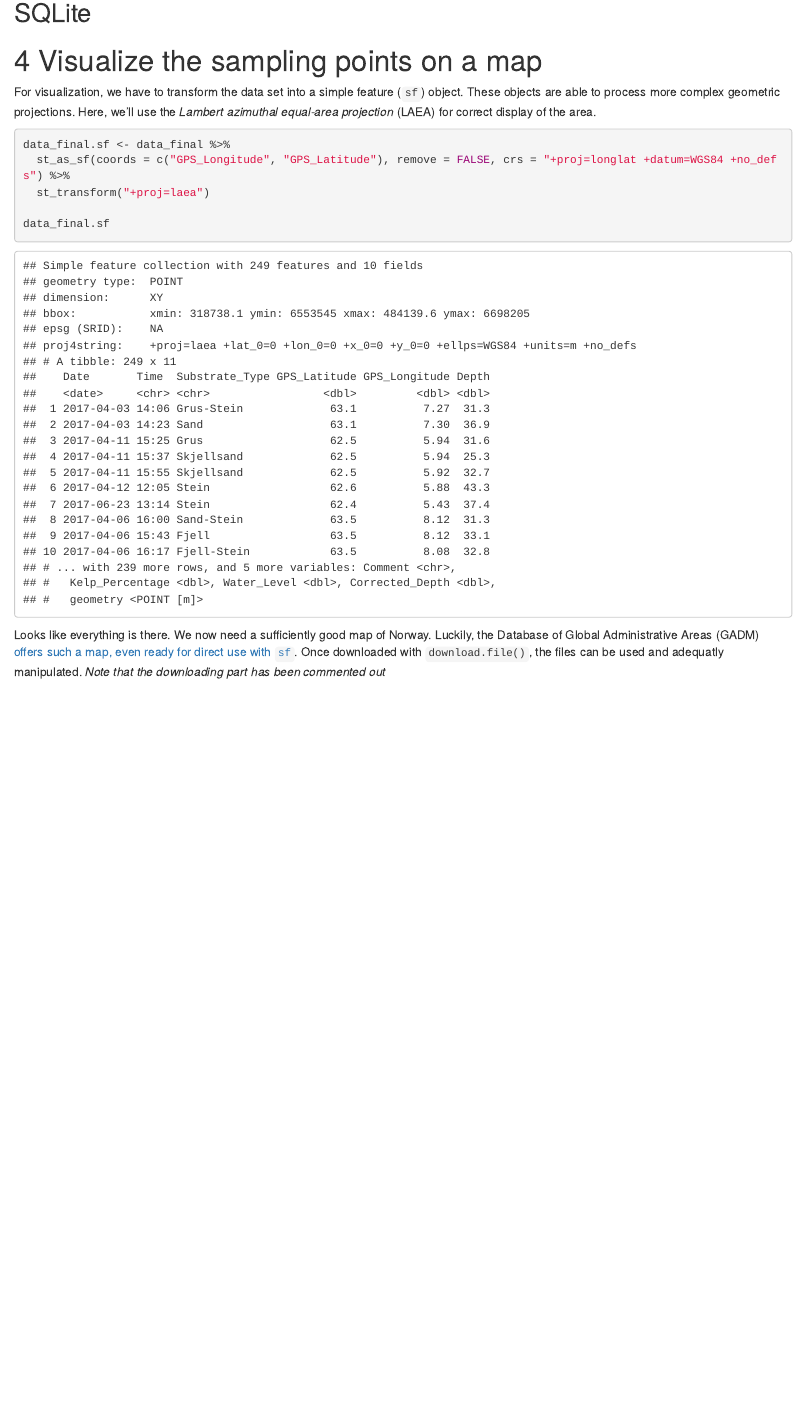
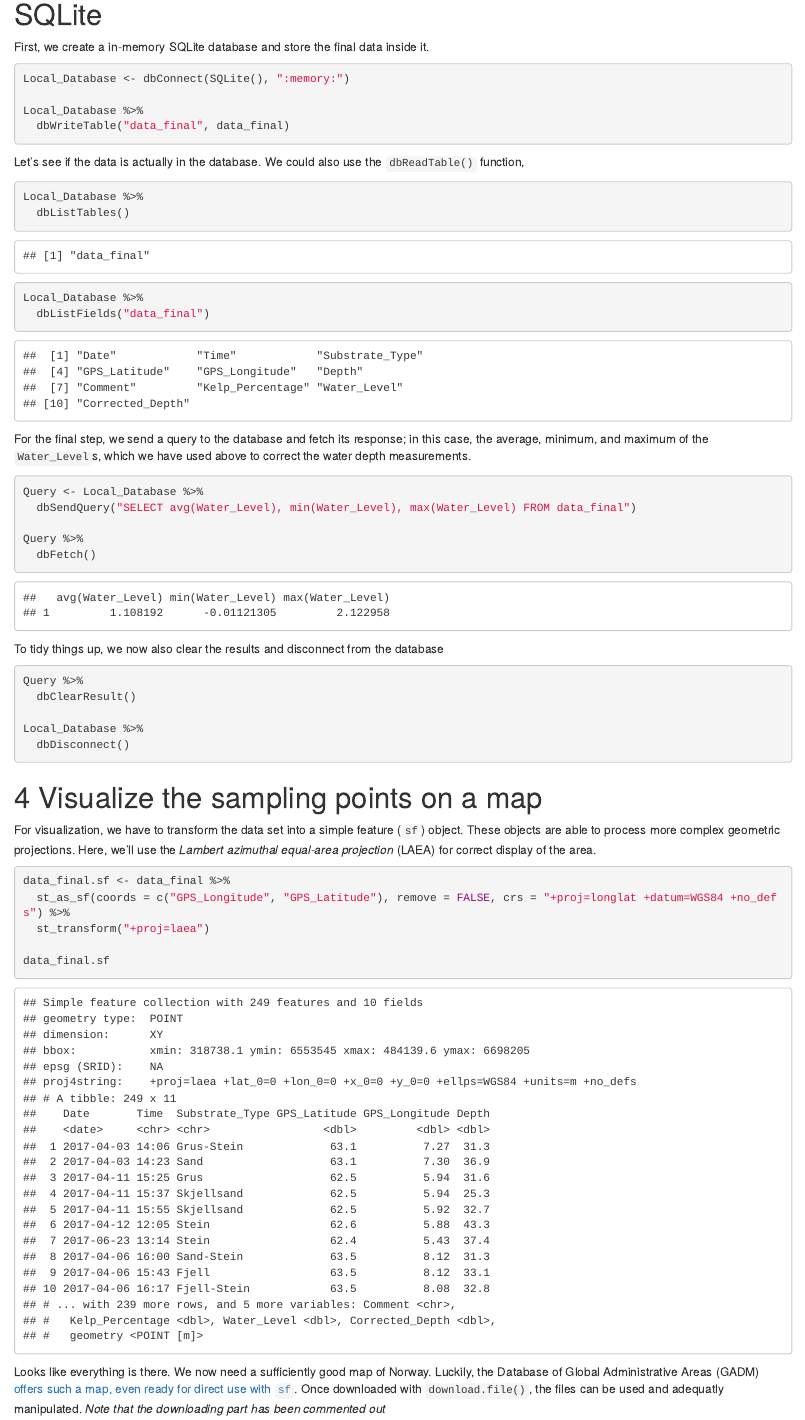
Before and after one commit to RaoulWolf/Pratical_task, an R Markdown document (Markdown/Pratical_task_R.Rmd): the page in a window 1100 px wide, from 12320 px down before the commit and from 12390 px down after it, so that both start at the same text. The pictures show the output file Markdown/Pratical_task_R.html that the author committed with the source, opened offline.

Commit message:
Including the SQLite queries and updated the Markdown files accordingly

````diff
--- a/Markdown/Pratical_task_R.Rmd
+++ b/Markdown/Pratical_task_R.Rmd
@@ -246,3 +254,38 @@ data_final %>% summary()
+First, we create a in-memory SQLite database and store the final data inside it.
+```{r}
+Local_Database <- dbConnect(SQLite(), ":memory:")
+
+Local_Database %>%
+  dbWriteTable("data_final", data_final)
+```
+
+Let's see if the data is actually in the database. We could also use the `dbReadTable()` function,
+```{r}
+Local_Database %>%
+  dbListTables()
+
+Local_Database %>%
+  dbListFields("data_final")
+```
+
+For the final step, we send a query to the database and fetch its response; in this case, the average, minimum, and maximum of the `Water_Level`s, which we have used above to correct the water depth measurements.
+```{r}
+Query <- Local_Database %>%
+  dbSendQuery("SELECT avg(Water_Level), min(Water_Level), max(Water_Level) FROM data_final")
+
+Query %>%
+  dbFetch()
+```
+
+To tidy things up, we now also clear the results and disconnect from the database
+```{r}
+Query %>%
+  dbClearResult()
+
+Local_Database %>%
+  dbDisconnect()
+```
+
 
 # 4 Visualize the sampling points on a map
 
````
Also changed, not shown: Scripts/02_API_and_calculations.R (+2 -0 lines), Scripts/03_SQLite.R (added, +34 -0 lines), Markdown/Pratical_task_R.html, Markdown/Pratical_task_R.Rmd (14 more changed lines).
